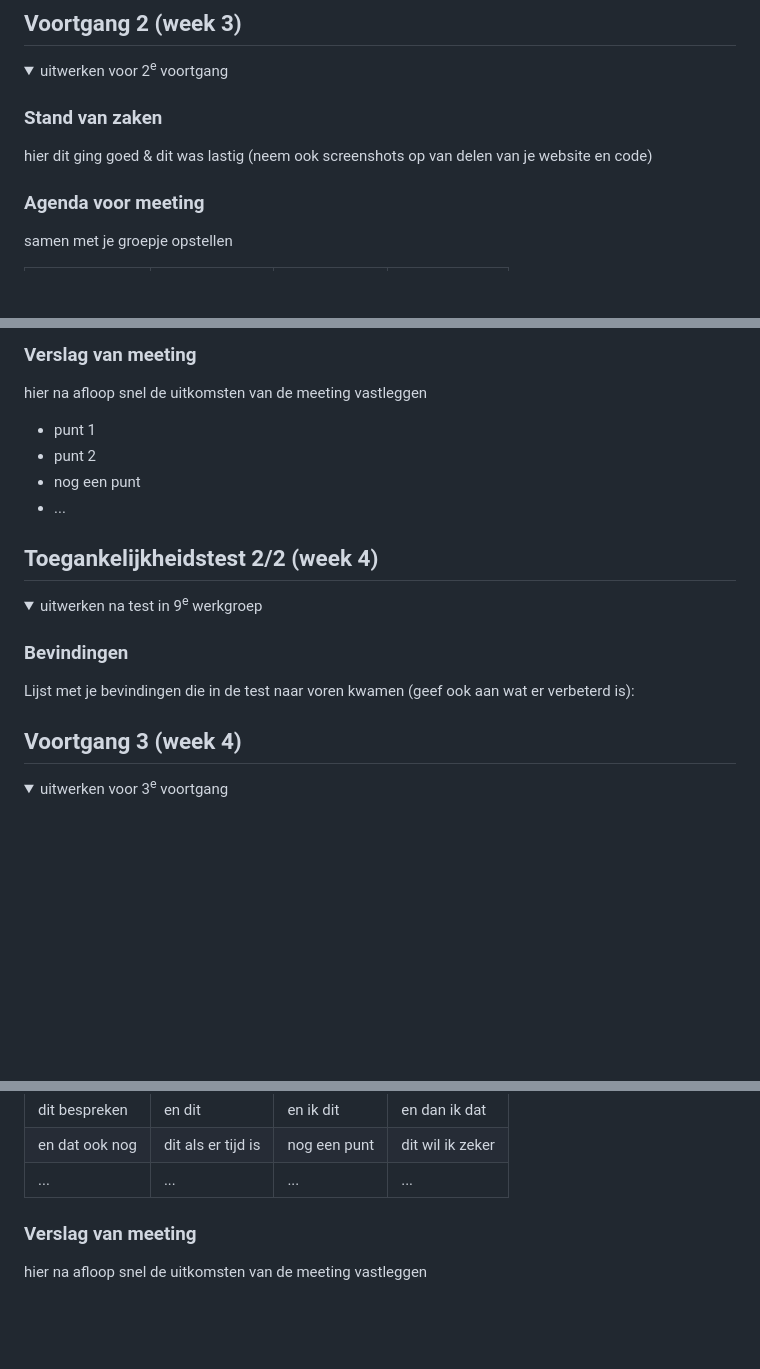
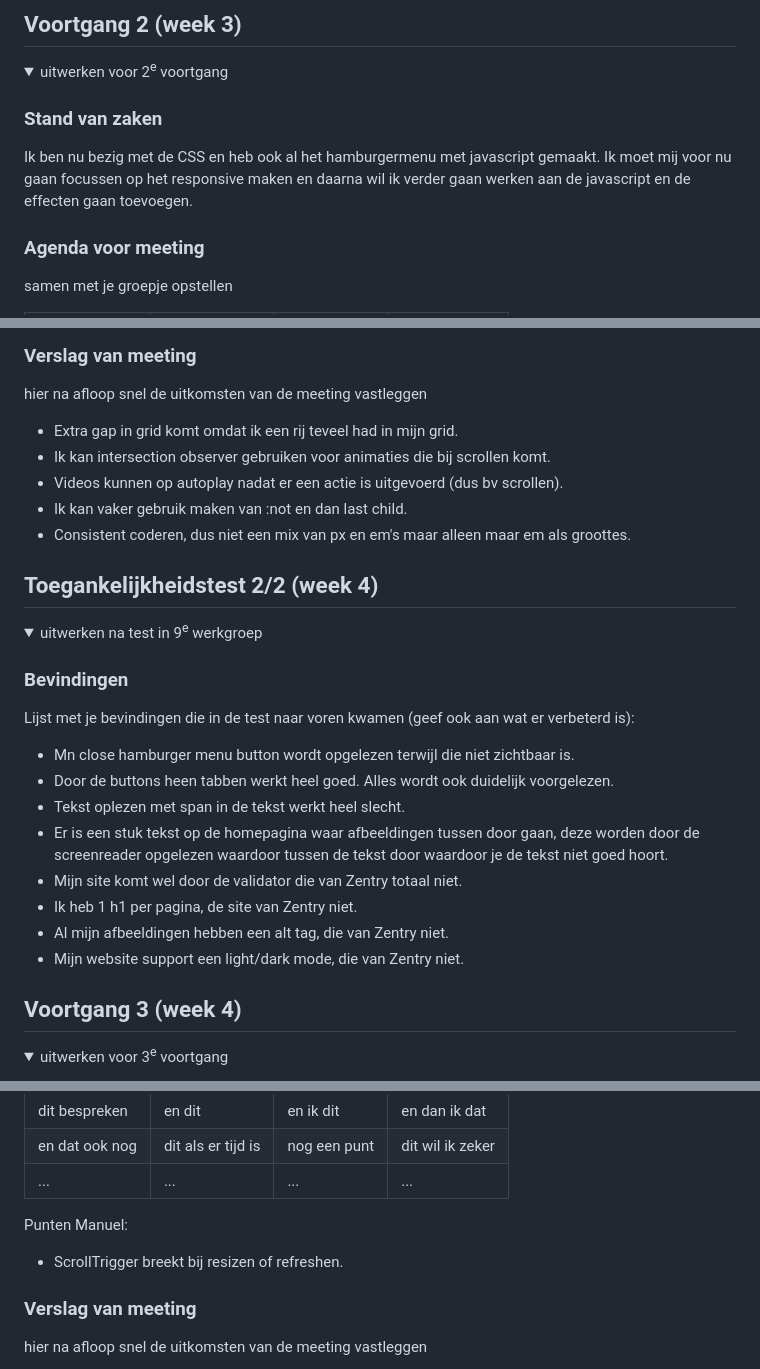
Before and after one commit to Manueldh/FeD, a Markdown page: README.md, 3 parts joined by grey strips. Rendered like a GitHub page; folded sections open; blank space fills up the shorter version.

```diff
--- a/README.md
+++ b/README.md
@@ -125,7 +132,7 @@ Nb. Door *open* toe te voegen aan een *details* element kun je deze standaard op
   <summary>uitwerken voor 2<sup>e</sup> voortgang</summary>
 
   ### Stand van zaken
-  hier dit ging goed & dit was lastig (neem ook screenshots op van delen van je website en code)
+  Ik ben nu bezig met de CSS en heb ook al het hamburgermenu met javascript gemaakt. Ik moet mij voor nu gaan focussen op het responsive maken en daarna wil ik verder gaan werken aan de javascript en de effecten gaan toevoegen.
 
 
   ### Agenda voor meeting
@@ -148,10 +155,11 @@ Nb. Door *open* toe te voegen aan een *details* element kun je deze standaard op
   ### Verslag van meeting
   hier na afloop snel de uitkomsten van de meeting vastleggen
 
-  - punt 1
-  - punt 2
-  - nog een punt
-- ...
+  - Extra gap in grid komt omdat ik een rij teveel had in mijn grid.
+  - Ik kan intersection observer gebruiken voor animaties die bij scrollen komt.
+  - Videos kunnen op autoplay nadat er een actie is uitgevoerd (dus bv scrollen).
+  - Ik kan vaker gebruik maken van :not en dan last child.
+  - Consistent coderen, dus niet een mix van px en em's maar alleen maar em als groottes.
 
 </details>
 
@@ -166,6 +174,14 @@ Nb. Door *open* toe te voegen aan een *details* element kun je deze standaard op
 
   ### Bevindingen
   Lijst met je bevindingen die in de test naar voren kwamen (geef ook aan wat er verbeterd is):
+  - Mn close hamburger menu button wordt opgelezen terwijl die niet zichtbaar is.
+  - Door de buttons heen tabben werkt heel goed. Alles wordt ook duidelijk voorgelezen.
+  - Tekst oplezen met span in de tekst werkt heel slecht.
+  - Er is een stuk tekst op de homepagina waar afbeeldingen tussen door gaan, deze worden door de screenreader opgelezen waardoor tussen de tekst door waardoor je de tekst niet goed hoort.
+  - Mijn site komt wel door de validator die van Zentry totaal niet.
+  - Ik heb 1 h1 per pagina, de site van Zentry niet.
+  - Al mijn afbeeldingen hebben een alt tag, die van Zentry niet.
+  - Mijn website support een light/dark mode, die van Zentry niet.
 
 </details>
 
@@ -190,6 +206,9 @@ Nb. Door *open* toe te voegen aan een *details* element kun je deze standaard op
   | dit bespreken  | en dit             | en ik dit    | en dan ik dat    |
   | en dat ook nog | dit als er tijd is | nog een punt | dit wil ik zeker |
   | ...            | ...                | ...          | ...              |
+
+  Punten Manuel:
+  - ScrollTrigger breekt bij resizen of refreshen.
 
 
   ### Verslag van meeting
```
Also changed, not shown: other parts of README.md (+27 -16 lines), readme-images/about-breakdown.jpg (added), readme-images/home-breakdown.jpg (added), readme-images/week1-punt.png (added), 4 other files.
